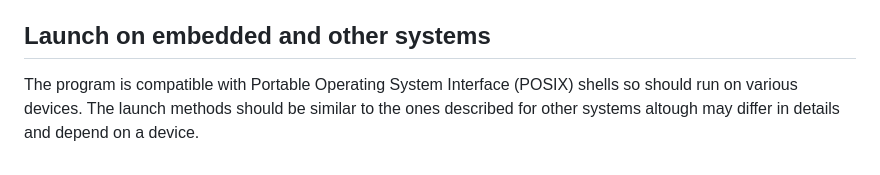
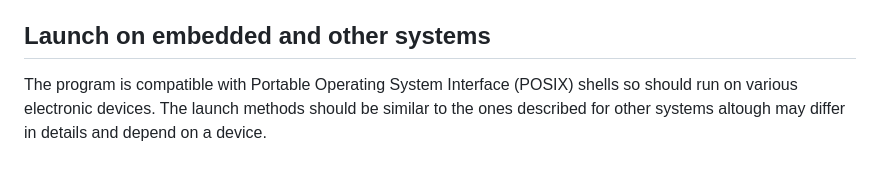
Before and after one commit to GregTonoski/BIP39-XOR, a Markdown page: README.md, the part around the change. Drawn GitHub-style.

Commit message:
Trivial update README.md

```diff
--- a/README.md
+++ b/README.md
@@ -46,4 +46,4 @@ Open the BIP39-XOR.sh file from a terminal app, e.g. [Termux](https://play.googl
 ## Launch on iOS
 Open the BIP39-XOR.sh file from a terminal app, e.g.  [iSH Shell](https://apps.apple.com/us/app/ish-shell/id1436902243) or SSH.
 ## Launch on embedded and other systems
-The program is compatible with Portable Operating System Interface (POSIX) shells so should run on various devices. The launch methods should be similar to the ones described for other systems altough may differ in details and depend on a device.
+The program is compatible with Portable Operating System Interface (POSIX) shells so should run on various electronic devices. The launch methods should be similar to the ones described for other systems altough may differ in details and depend on a device.
```
